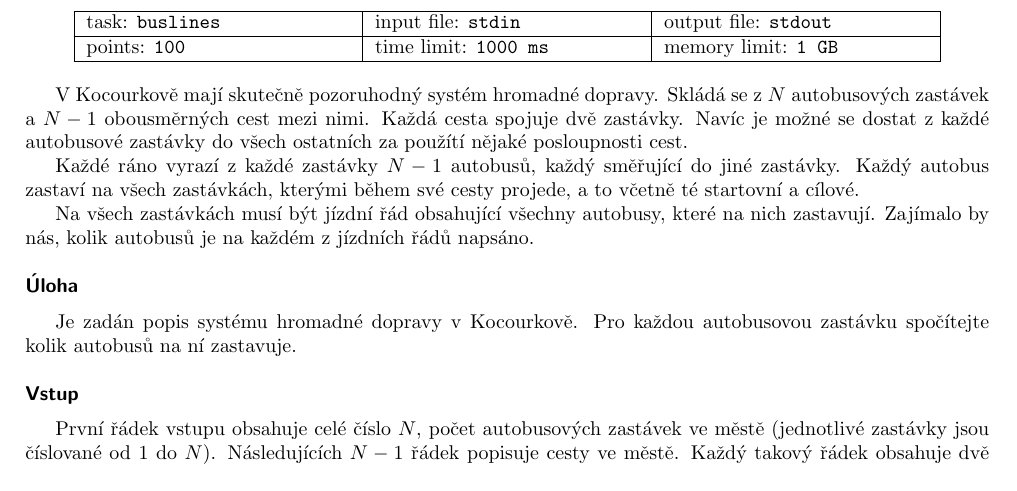
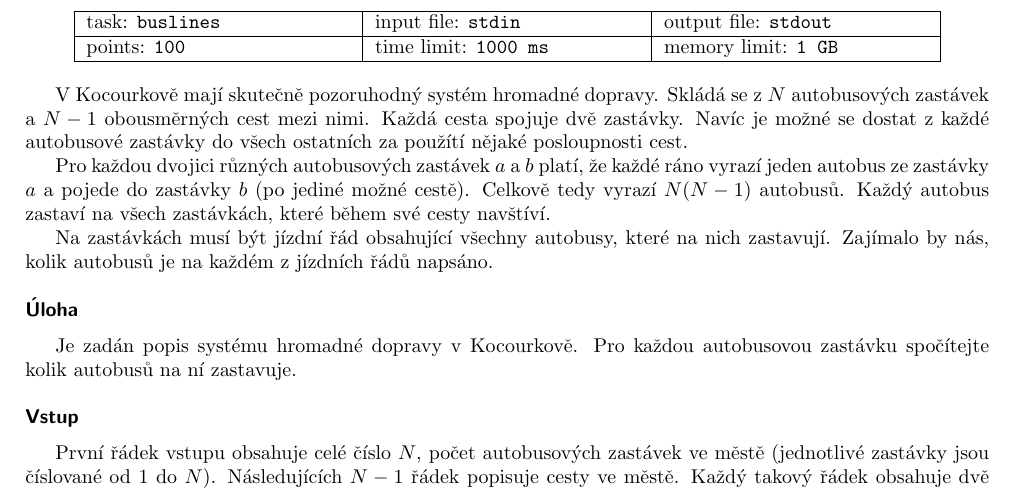
Before and after one commit to trojsten/vpcpc, a LaTeX document (statements/src/lang-cz/day-cz/buslines.tex): part of the page, cut so that both start at the same text. Compiled offline with pdfLaTeX.

Commit message:
Updated Czech translation of buslines.

```diff
--- a/statements/src/lang-cz/day-cz/buslines.tex
+++ b/statements/src/lang-cz/day-cz/buslines.tex
@@ -12,10 +12,12 @@ V Kocourkově mají skutečně pozoruhodný systém hromadné dopravy.
 Skládá se z $N$ autobusových zastávek a $N-1$ obousměrných cest mezi nimi. Každá cesta spojuje dvě zastávky.
 Navíc je možné se dostat z každé autobusové zastávky do všech ostatních za použítí nějaké posloupnosti cest.
 
-Každé ráno vyrazí z každé zastávky $N-1$ autobusů, každý směřující do jiné zastávky.
-Každý autobus zastaví na všech zastávkách, kterými během své cesty projede, a to včetně té startovní a cílové.
+Pro každou dvojici různých autobusových zastávek $a$ a $b$ platí, že každé ráno
+vyrazí jeden autobus ze zastávky $a$ a pojede do zastávky $b$ (po jediné možné cestě).
+Celkově tedy vyrazí $N(N-1)$ autobusů.
+Každý autobus zastaví na všech zastávkách, které během své cesty navštíví.
 
-Na všech zastávkách musí být jízdní řád obsahující všechny autobusy, které na nich zastavují.
+Na zastávkách musí být jízdní řád obsahující všechny autobusy, které na nich zastavují.
 Zajímalo by nás, kolik autobusů je na každém z jízdních řádů napsáno.
 
 \heading{Úloha}
```
